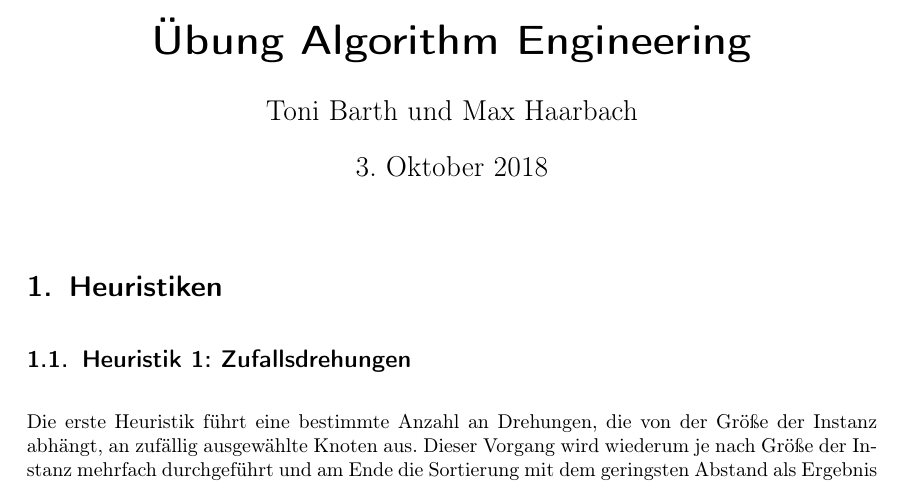
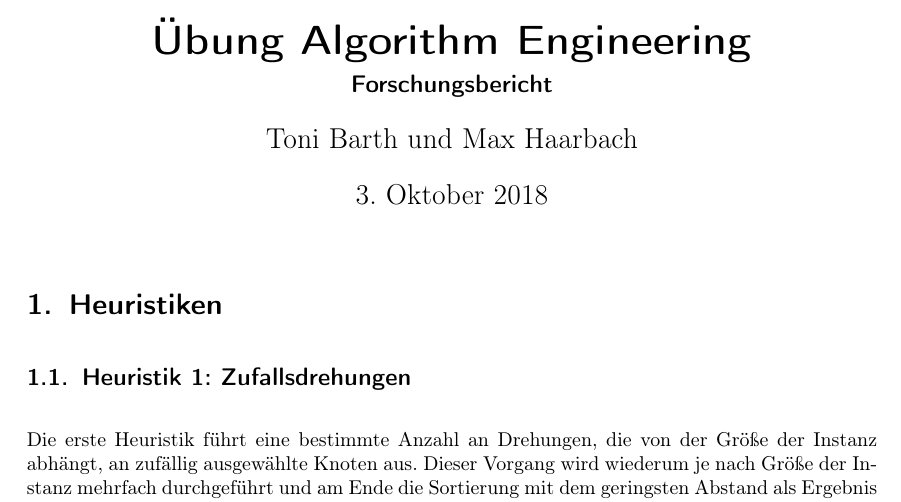
Before and after one commit to Timtam/leaf-ordering, a LaTeX document (Versuchsbericht.tex): part of page 1 of 10, cut so that both start at the same text. Compiled offline with pdfLaTeX.

Commit message:
added subtitle and removed ocgcolorlinks

```diff
--- a/Versuchsbericht.tex
+++ b/Versuchsbericht.tex
@@ -26,6 +26,7 @@
 \raggedbottom
 
 \title{Übung Algorithm Engineering} % Titel
+\subtitle{Forschungsbericht}
 \author{{Toni Barth} und {Max Haarbach}} % Autor
 \date{\today}            % \today wird durch das aktuelle Datum ersetzt
 
```
Also changed, not shown: Versuchsbericht.pdf.
